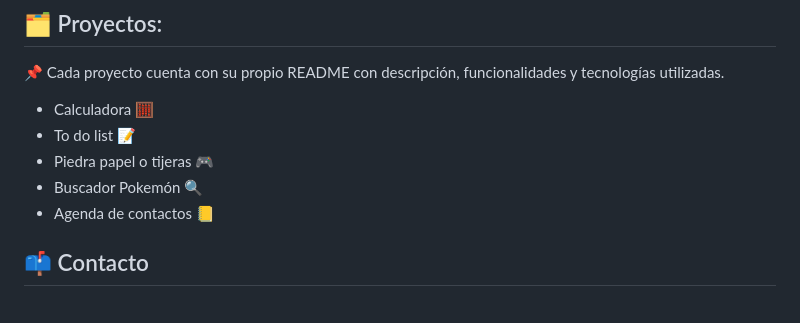
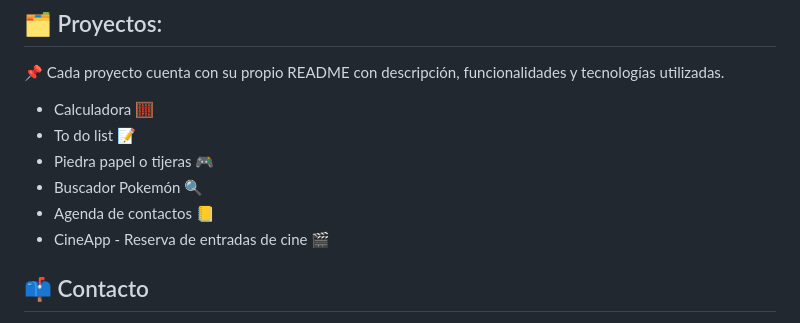
Before and after one commit to NavarroCam/Portafolio, a Markdown page: README.md, the part around the change. Rendered like a GitHub page.

```diff
--- a/README.md
+++ b/README.md
@@ -21,6 +21,7 @@ Estudiante de Ingeniería Informática de la UNLAM 💚.
 -  Piedra papel o tijeras 🎮
 -  Buscador Pokemón 🔍
 -  Agenda de contactos 📒
+-  CineApp - Reserva de entradas de cine 🎬
 
 
 ## 📫 Contacto
```
Also changed, not shown: Cinema-Ticket-Booking/README.md (+27 -110 lines), Cinema-Ticket-Booking/vista-previa.png (added), 2 other files.
